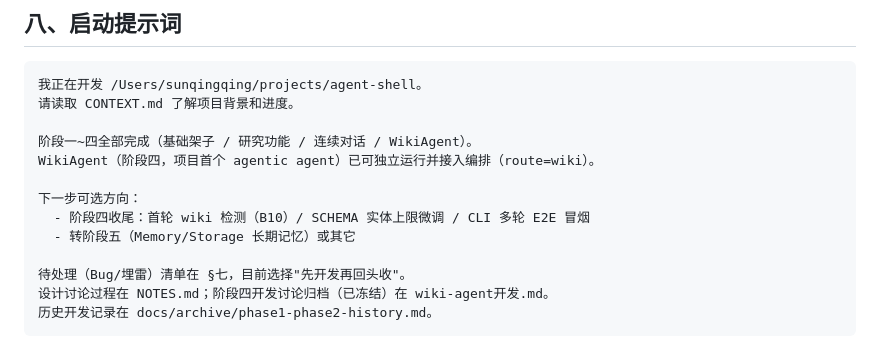
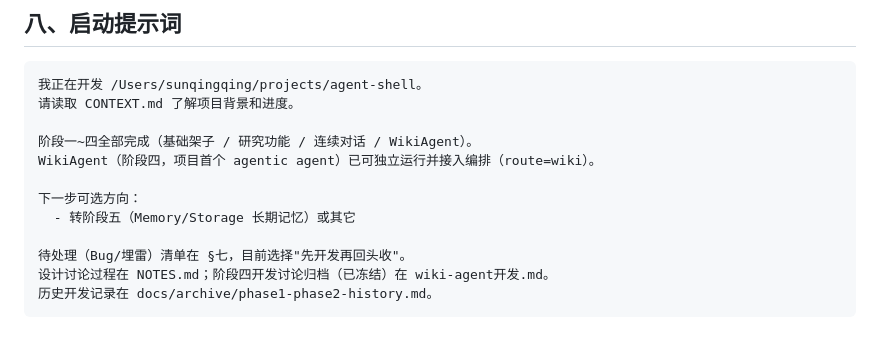
Before and after one commit to QingQingS/agentry-shell, a Markdown page: CONTEXT.md, the part around the change. Rendered like a GitHub page.

Commit message:
docs: drop stale phase-4 wrap-up line from CONTEXT startup prompt
Co-Authored-By: Claude Opus 4.7 <noreply@anthropic.com>

```diff
--- a/CONTEXT.md
+++ b/CONTEXT.md
@@ -365,7 +365,6 @@ Orchestrator `route=="wiki"` → WikiAgent.run(task, files=...)，不传 session
 WikiAgent（阶段四，项目首个 agentic agent）已可独立运行并接入编排（route=wiki）。
 
 下一步可选方向：
-  - 阶段四收尾：首轮 wiki 检测（B10）/ SCHEMA 实体上限微调 / CLI 多轮 E2E 冒烟
   - 转阶段五（Memory/Storage 长期记忆）或其它
 
 待处理（Bug/埋雷）清单在 §七，目前选择"先开发再回头收"。
```
